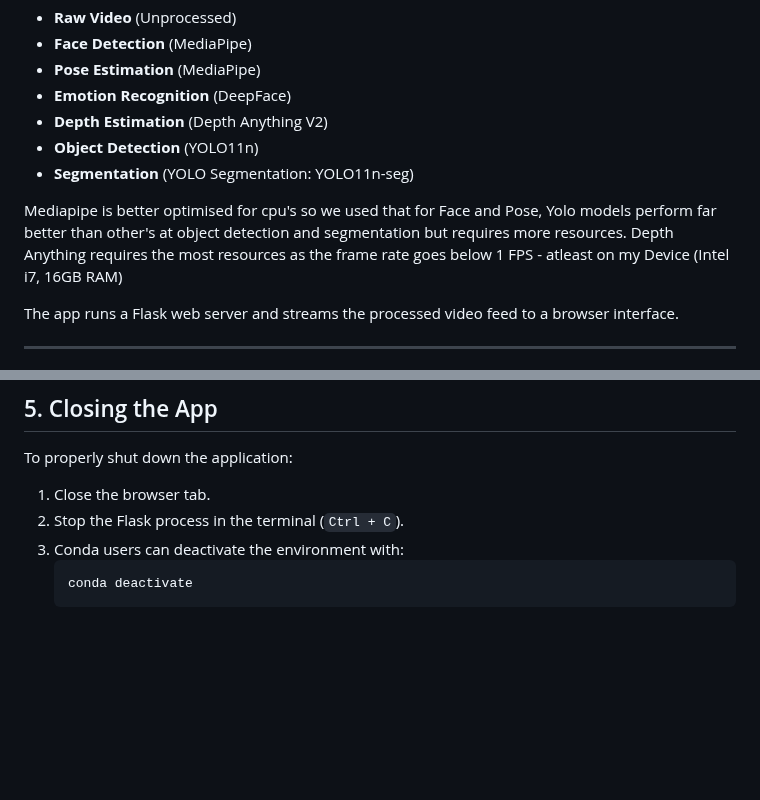
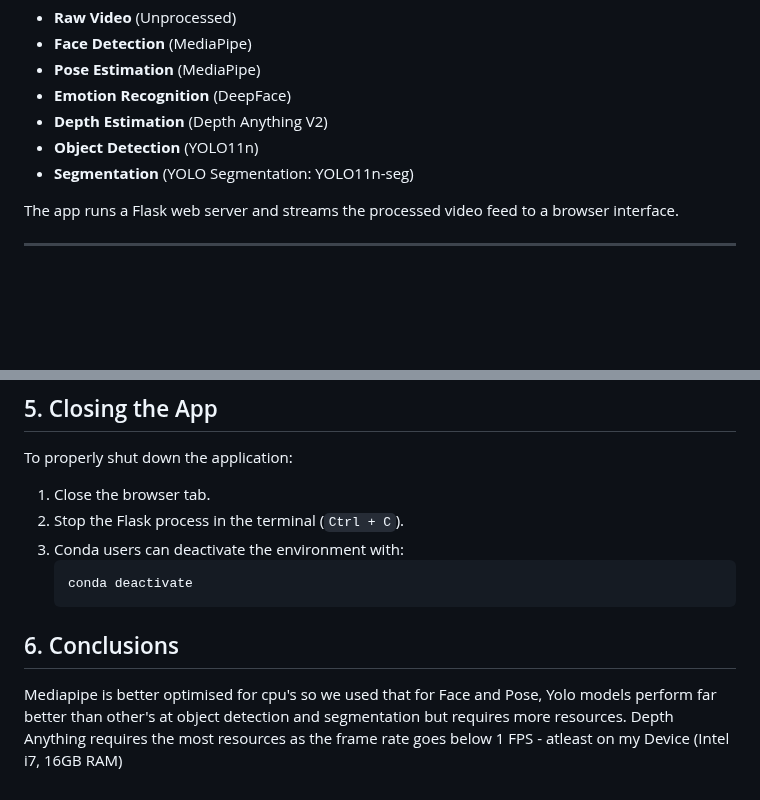
Before and after one commit to ManoharGolleru/spring2025, a Markdown page: Projects/Computer Vision/README.md, 2 parts joined by grey strips. Drawn GitHub-style; blank space fills up the shorter version.

````diff
--- a/Projects/Computer Vision/README.md
+++ b/Projects/Computer Vision/README.md
@@ -10,8 +10,6 @@ It supports various modes, including:
 - **Depth Estimation** (Depth Anything V2)
 - **Object Detection** (YOLO11n)
 - **Segmentation** (YOLO Segmentation: YOLO11n-seg)
-
-Mediapipe is better optimised for cpu's so we used that for Face and Pose, Yolo models perform far better than other's at object detection and segmentation but requires more resources. Depth Anything requires the most resources as the frame rate goes below 1 FPS - atleast on my Device (Intel i7, 16GB RAM)
 
 
 The app runs a Flask web server and streams the processed video feed to a browser interface.
@@ -99,3 +97,6 @@ To properly shut down the application:
    ```bash
    conda deactivate
    ```
+## 6. Conclusions
+
+Mediapipe is better optimised for cpu's so we used that for Face and Pose, Yolo models perform far better than other's at object detection and segmentation but requires more resources. Depth Anything requires the most resources as the frame rate goes below 1 FPS - atleast on my Device (Intel i7, 16GB RAM)
````
